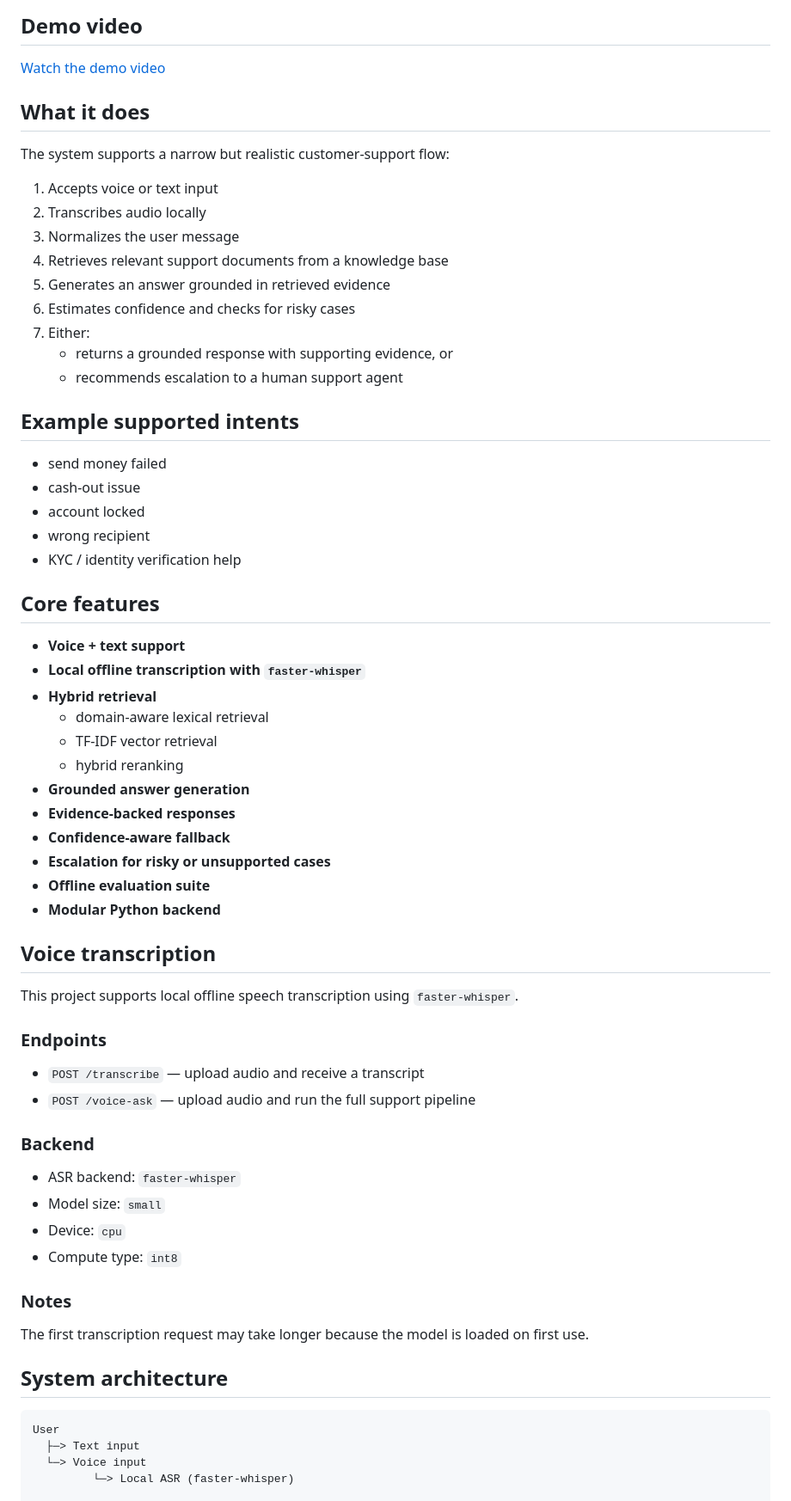
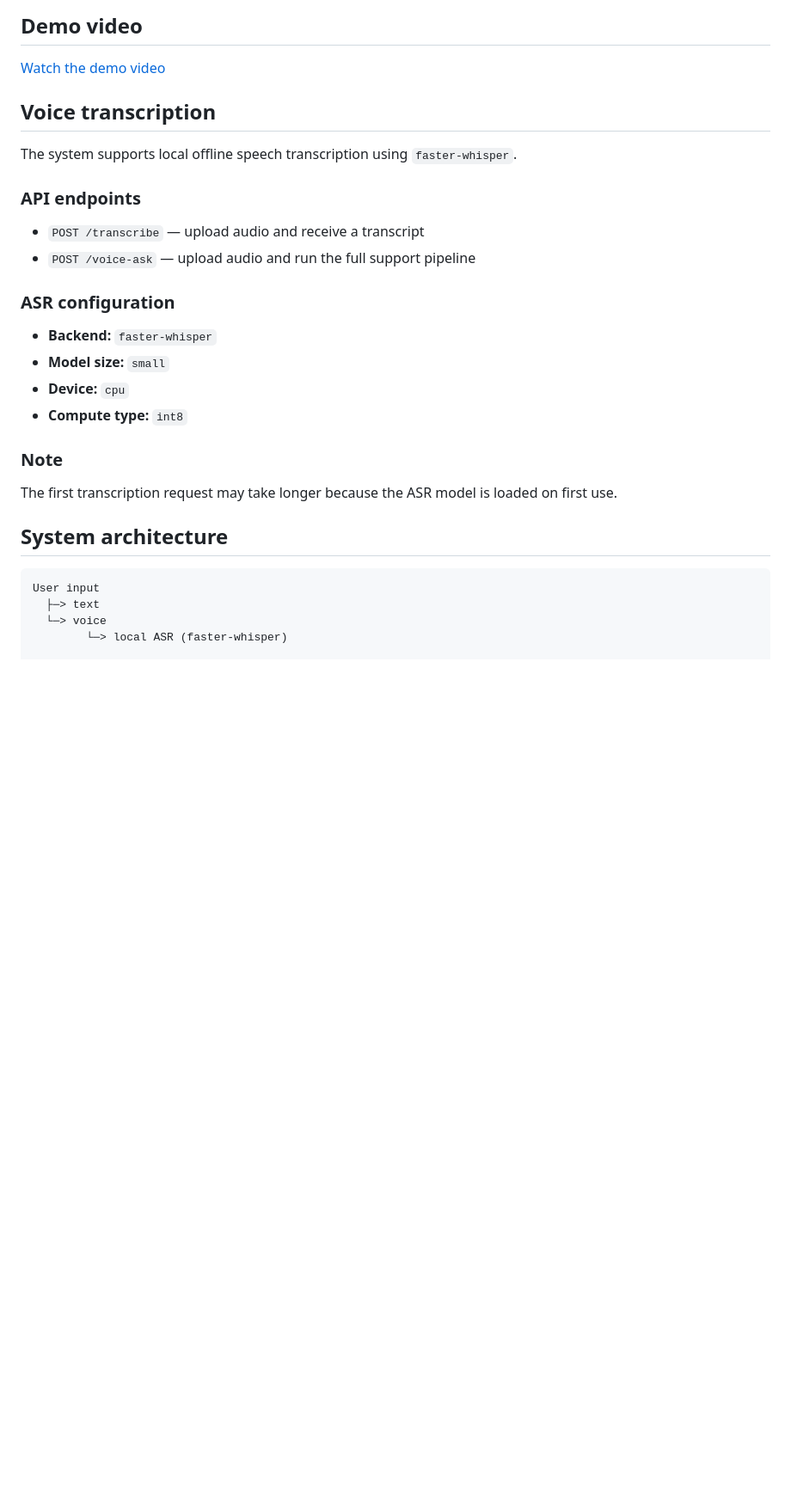
Before and after one commit to pdTetteh/west-africa-voice-support-agent, a Markdown page: README.md, the part around one of its changes. Shown at 86% size. GitHub-like rendering; blank space fills up the shorter version.

````diff
--- a/README.md
+++ b/README.md
@@ -50,67 +87,32 @@ This repo is a focused demonstration of how to build a safer support assistant f
 
 [Watch the demo video](samples/demo/voice-support-demo.mp4)
 
-
-## What it does
-
-The system supports a narrow but realistic customer-support flow:
-
-1. Accepts voice or text input
-2. Transcribes audio locally
-3. Normalizes the user message
-4. Retrieves relevant support documents from a knowledge base
-5. Generates an answer grounded in retrieved evidence
-6. Estimates confidence and checks for risky cases
-7. Either:
-   - returns a grounded response with supporting evidence, or
-   - recommends escalation to a human support agent
-
-## Example supported intents
-
-- send money failed
-- cash-out issue
-- account locked
-- wrong recipient
-- KYC / identity verification help
-
-## Core features
-
-- **Voice + text support**
-- **Local offline transcription with `faster-whisper`**
-- **Hybrid retrieval**
-  - domain-aware lexical retrieval
-  - TF-IDF vector retrieval
-  - hybrid reranking
-- **Grounded answer generation**
-- **Evidence-backed responses**
-- **Confidence-aware fallback**
-- **Escalation for risky or unsupported cases**
-- **Offline evaluation suite**
-- **Modular Python backend**
-
 ## Voice transcription
 
-This project supports local offline speech transcription using `faster-whisper`.
+The system supports local offline speech transcription using `faster-whisper`.
 
-### Endpoints
+### API endpoints
+
 - `POST /transcribe` — upload audio and receive a transcript
 - `POST /voice-ask` — upload audio and run the full support pipeline
 
-### Backend
-- ASR backend: `faster-whisper`
-- Model size: `small`
-- Device: `cpu`
-- Compute type: `int8`
+### ASR configuration
 
-### Notes
-The first transcription request may take longer because the model is loaded on first use.
+- **Backend:** `faster-whisper`
+- **Model size:** `small`
+- **Device:** `cpu`
+- **Compute type:** `int8`
+
+### Note
+
+The first transcription request may take longer because the ASR model is loaded on first use.
 
 ## System architecture
 
 ```text
-User
-  ├─> Text input
-  └─> Voice input
-         └─> Local ASR (faster-whisper)
+User input
+  ├─> text
+  └─> voice
+        └─> local ASR (faster-whisper)
 
 Normalized query
````
Also changed, not shown: other parts of README.md (+67 -25 lines).
